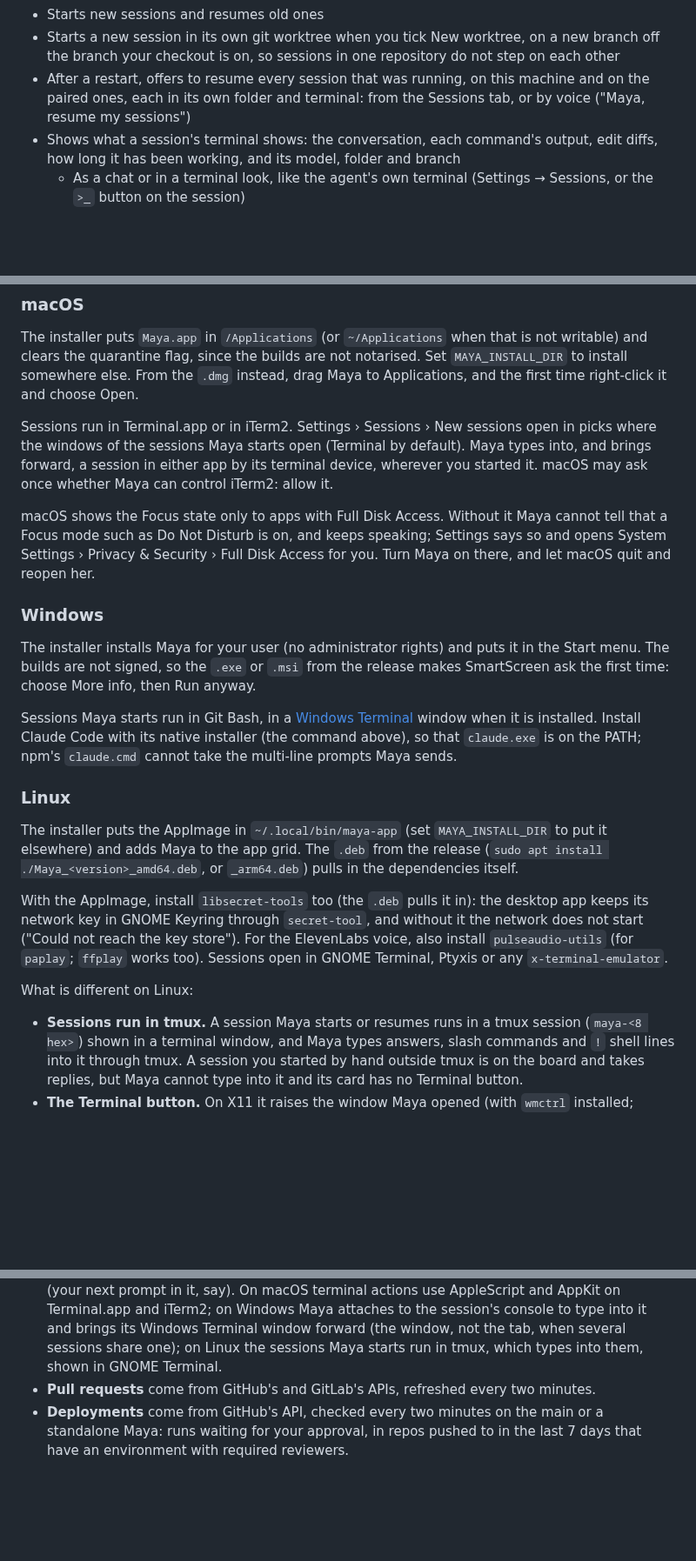
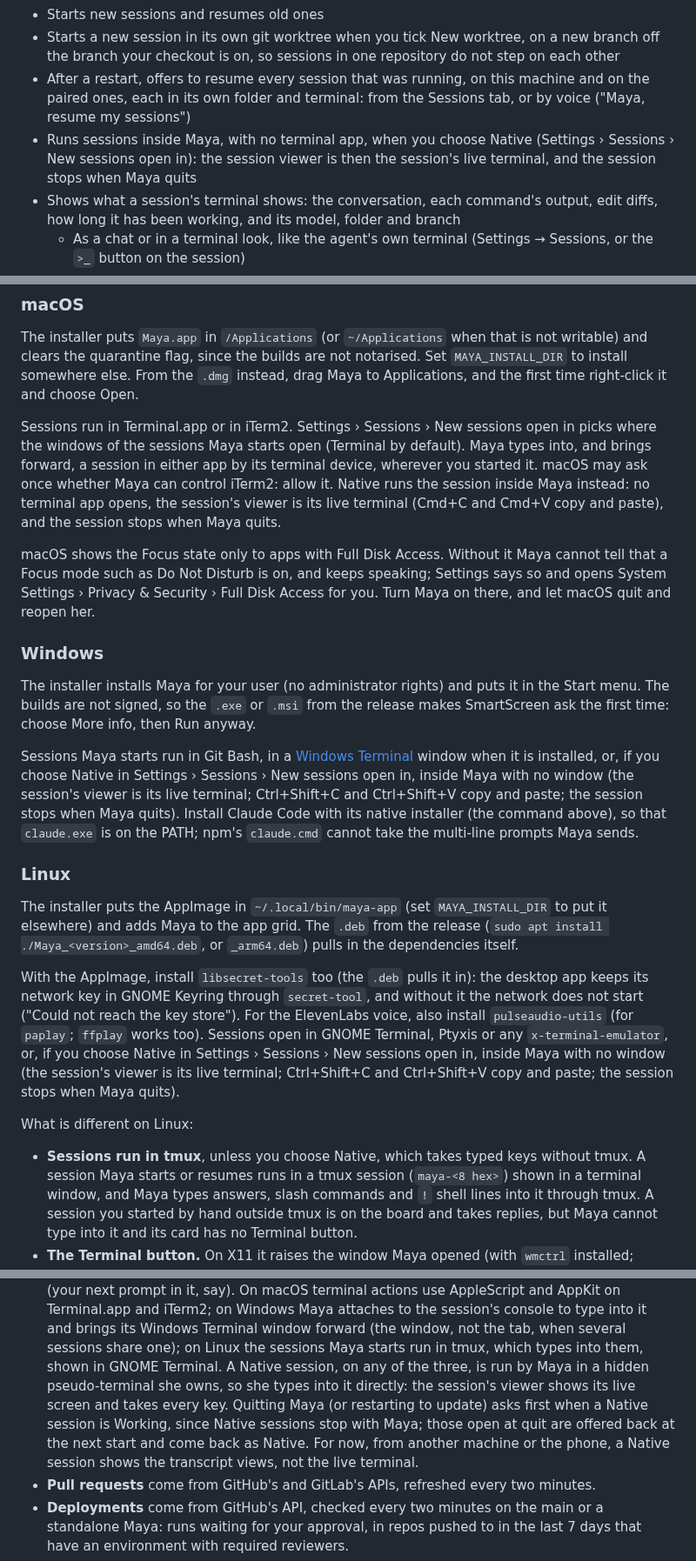
Before and after one commit to dosaki/maya, a Markdown page: README.md, 3 parts joined by grey strips. Shown at 87% size. GitHub-like rendering; blank space fills up the shorter version.

Commit message:
docs: Native sessions
Co-Authored-By: Claude Opus 5.5 <noreply@anthropic.com>

```diff
--- a/README.md
+++ b/README.md
@@ -22,6 +22,7 @@ the right terminal first.
 - Starts new sessions and resumes old ones
 - Starts a new session in its own git worktree when you tick New worktree, on a new branch off the branch your checkout is on, so sessions in one repository do not step on each other
 - After a restart, offers to resume every session that was running, on this machine and on the paired ones, each in its own folder and terminal: from the Sessions tab, or by voice ("Maya, resume my sessions")
+- Runs sessions inside Maya, with no terminal app, when you choose Native (Settings › Sessions › New sessions open in): the session viewer is then the session's live terminal, and the session stops when Maya quits
 - Shows what a session's terminal shows: the conversation, each command's output, edit diffs, how long it has been working, and its model, folder and branch
   - As a chat or in a terminal look, like the agent's own terminal (Settings → Sessions, or the `>_` button on the session)
 - Shows each session's context, its account's usage limits and its cost so far, in the session window
@@ -130,7 +131,10 @@ Sessions run in Terminal.app or in iTerm2. Settings › Sessions › New
 sessions open in picks where the windows of the sessions Maya starts open
 (Terminal by default). Maya types into, and brings forward, a session in
 either app by its terminal device, wherever you started it. macOS may ask
-once whether Maya can control iTerm2: allow it.
+once whether Maya can control iTerm2: allow it. Native runs the session
+inside Maya instead: no terminal app opens, the session's viewer is its live
+terminal (Cmd+C and Cmd+V copy and paste), and the session stops when Maya
+quits.
 
 macOS shows the Focus state only to apps with Full Disk Access. Without it
 Maya cannot tell that a Focus mode such as Do Not Disturb is on, and keeps
@@ -146,7 +150,10 @@ puts it in the Start menu. The builds are not signed, so the `.exe` or
 info, then Run anyway.
 
 Sessions Maya starts run in Git Bash, in a
-[Windows Terminal](https://aka.ms/terminal) window when it is installed.
+[Windows Terminal](https://aka.ms/terminal) window when it is installed, or,
+if you choose Native in Settings › Sessions › New sessions open in, inside
+Maya with no window (the session's viewer is its live terminal; Ctrl+Shift+C
+and Ctrl+Shift+V copy and paste; the session stops when Maya quits).
 Install Claude Code with its native installer (the command above), so that
 `claude.exe` is on the PATH; npm's `claude.cmd` cannot take the multi-line
 prompts Maya sends.
@@ -163,11 +170,15 @@ in): the desktop app keeps its network key in GNOME Keyring through
 `secret-tool`, and without it the network does not start ("Could not
 reach the key store"). For the ElevenLabs voice, also
 install `pulseaudio-utils` (for `paplay`; `ffplay` works too). Sessions
-open in GNOME Terminal, Ptyxis or any `x-terminal-emulator`.
+open in GNOME Terminal, Ptyxis or any `x-terminal-emulator`, or, if you
+choose Native in Settings › Sessions › New sessions open in, inside Maya with
+no window (the session's viewer is its live terminal; Ctrl+Shift+C and
+Ctrl+Shift+V copy and paste; the session stops when Maya quits).
 
 What is different on Linux:
 
-- **Sessions run in tmux.** A session Maya starts or resumes runs in a
+- **Sessions run in tmux**, unless you choose Native, which takes typed
+  keys without tmux. A session Maya starts or resumes runs in a
   tmux session (`maya-<8 hex>`) shown in a terminal window, and Maya
   types answers, slash commands and `!` shell lines into it through tmux.
   A session you started by hand outside tmux is on the board and takes
@@ -554,6 +565,13 @@ write and drives them through their own interfaces.
   into it and brings its Windows Terminal window forward (the window, not
   the tab, when several sessions share one); on Linux the sessions Maya
   starts run in tmux, which types into them, shown in GNOME Terminal.
+  A Native session, on any of the three, is run by Maya in a hidden
+  pseudo-terminal she owns, so she types into it directly: the session's
+  viewer shows its live screen and takes every key. Quitting Maya (or
+  restarting to update) asks first when a Native session is Working, since
+  Native sessions stop with Maya; those open at quit are offered back at the
+  next start and come back as Native. For now, from another machine or the
+  phone, a Native session shows the transcript views, not the live terminal.
 - **Pull requests** come from GitHub's and GitLab's APIs, refreshed every two minutes.
 - **Deployments** come from GitHub's API, checked every two minutes on the main or a standalone Maya: runs waiting for your approval, in repos pushed to in the last 7 days that have an environment with required reviewers.
 - **Voice** is a small listener sidecar (Apple's recogniser or whisper.cpp)
```
Also changed, not shown: docs/DEVELOPING.md (+9 -0 lines).
